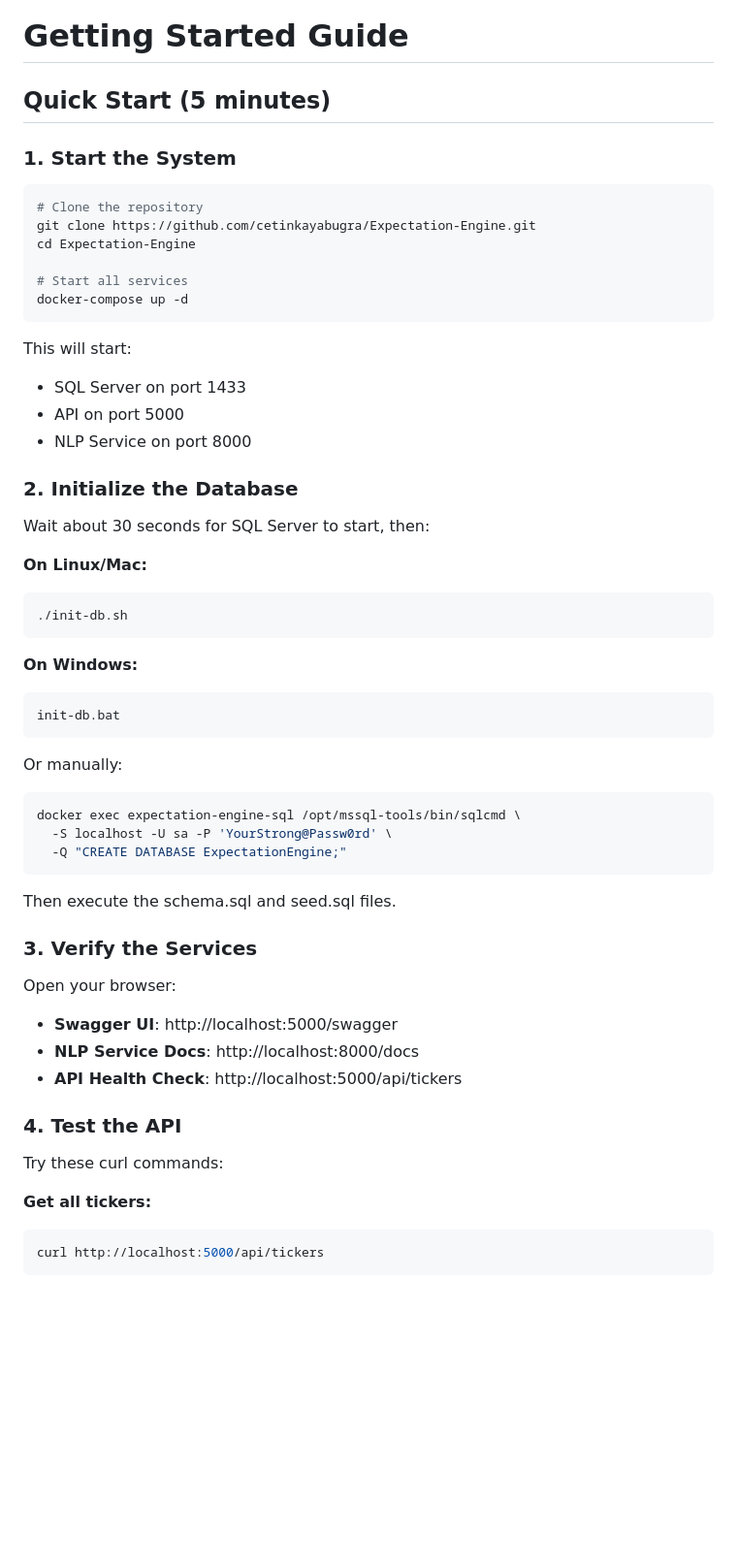
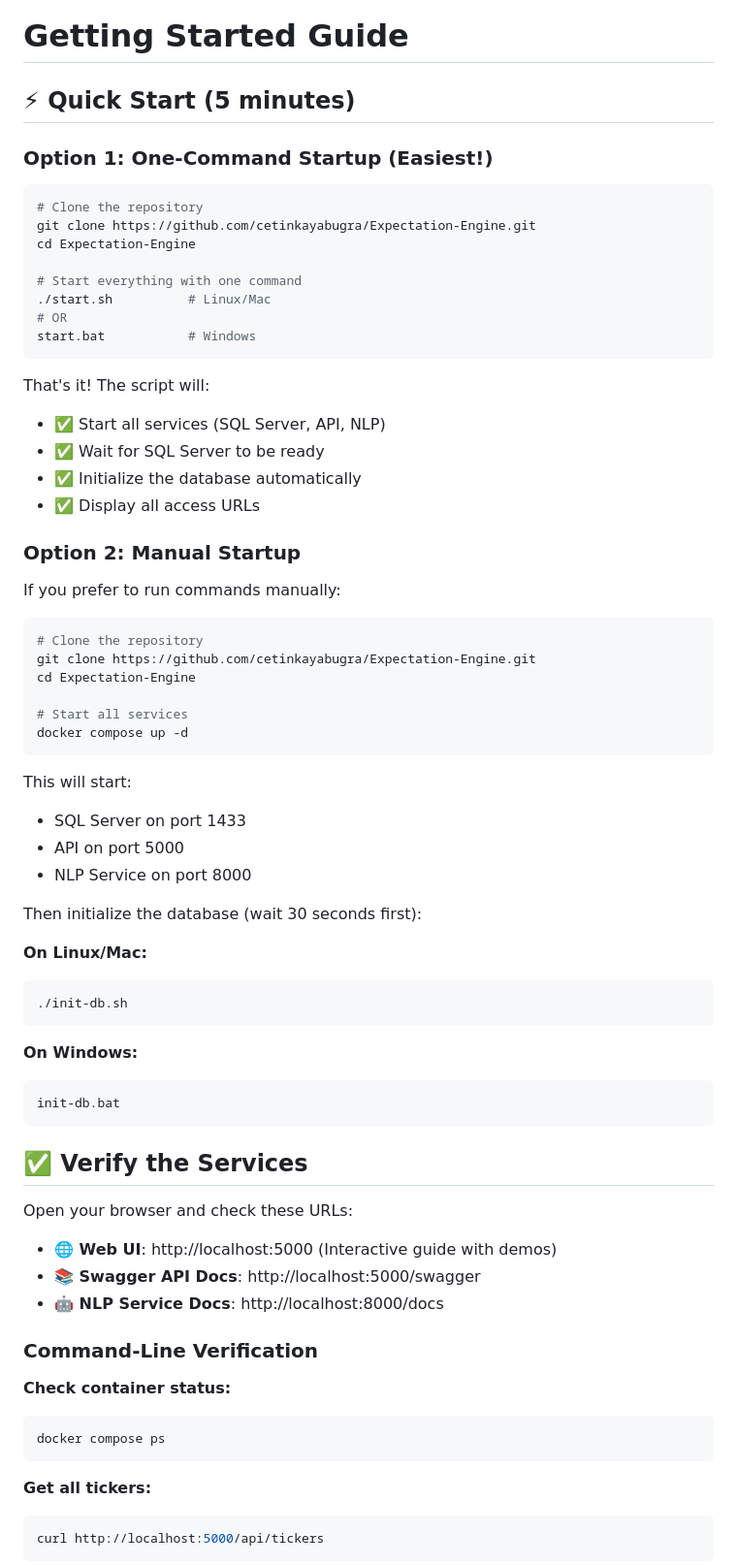
Before and after one commit to cetinkayabugra/Expectation-Engine, a Markdown page: GETTING_STARTED.md, the part around one of its changes. Shown at 97% size. Drawn GitHub-style; blank space fills up the shorter version.

Commit message:
Update GETTING_STARTED.md and add COMMANDS.md reference guide
Co-authored-by: cetinkayabugra <146329276+cetinkayabugra@users.noreply.github.com>

````diff
--- a/GETTING_STARTED.md
+++ b/GETTING_STARTED.md
@@ -1,8 +1,29 @@
 # Getting Started Guide
 
-## Quick Start (5 minutes)
+## ⚡ Quick Start (5 minutes)
 
-### 1. Start the System
+### Option 1: One-Command Startup (Easiest!)
+
+```bash
+# Clone the repository
+git clone https://github.com/cetinkayabugra/Expectation-Engine.git
+cd Expectation-Engine
+
+# Start everything with one command
+./start.sh          # Linux/Mac
+# OR
+start.bat           # Windows
+```
+
+That's it! The script will:
+- ✅ Start all services (SQL Server, API, NLP)
+- ✅ Wait for SQL Server to be ready
+- ✅ Initialize the database automatically
+- ✅ Display all access URLs
+
+### Option 2: Manual Startup
+
+If you prefer to run commands manually:
 
 ```bash
 # Clone the repository
@@ -10,7 +31,7 @@ git clone https://github.com/cetinkayabugra/Expectation-Engine.git
 cd Expectation-Engine
 
 # Start all services
-docker-compose up -d
+docker compose up -d
 ```
 
 This will start:
@@ -18,9 +39,7 @@ This will start:
 - API on port 5000
 - NLP Service on port 8000
 
-### 2. Initialize the Database
-
-Wait about 30 seconds for SQL Server to start, then:
+Then initialize the database (wait 30 seconds first):
 
 **On Linux/Mac:**
 ```bash
@@ -32,26 +51,20 @@ Wait about 30 seconds for SQL Server to start, then:
 init-db.bat
 ```
 
-Or manually:
+## ✅ Verify the Services
+
+Open your browser and check these URLs:
+
+- **🌐 Web UI**: http://localhost:5000 (Interactive guide with demos)
+- **📚 Swagger API Docs**: http://localhost:5000/swagger
+- **🤖 NLP Service Docs**: http://localhost:8000/docs
+
+### Command-Line Verification
+
+**Check container status:**
 ```bash
-docker exec expectation-engine-sql /opt/mssql-tools/bin/sqlcmd \
-  -S localhost -U sa -P 'YourStrong@Passw0rd' \
-  -Q "CREATE DATABASE ExpectationEngine;"
+docker compose ps
 ```
-
-Then execute the schema.sql and seed.sql files.
-
-### 3. Verify the Services
-
-Open your browser:
-
-- **Swagger UI**: http://localhost:5000/swagger
-- **NLP Service Docs**: http://localhost:8000/docs
-- **API Health Check**: http://localhost:5000/api/tickers
-
-### 4. Test the API
-
-Try these curl commands:
 
 **Get all tickers:**
 ```bash
````
Also changed, not shown: other parts of GETTING_STARTED.md (+25 -0 lines), COMMANDS.md (added, +260 -0 lines).
